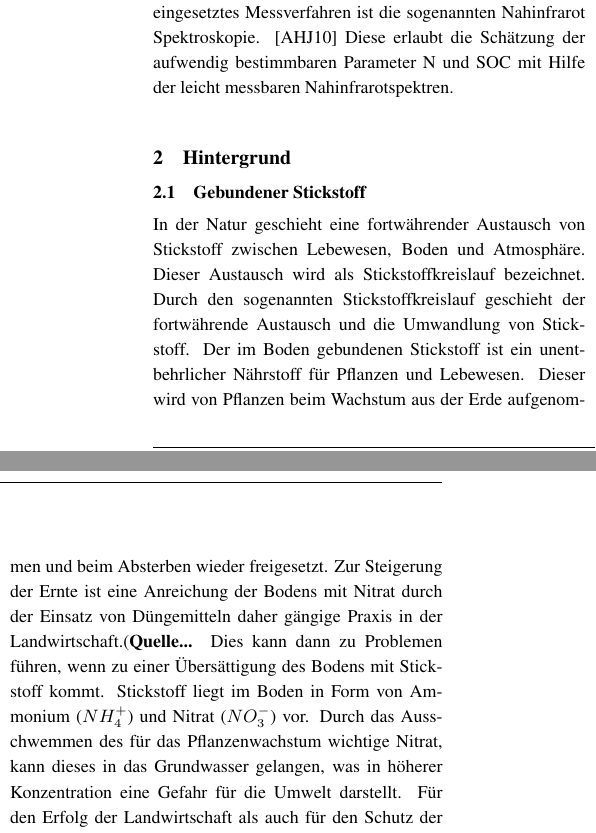
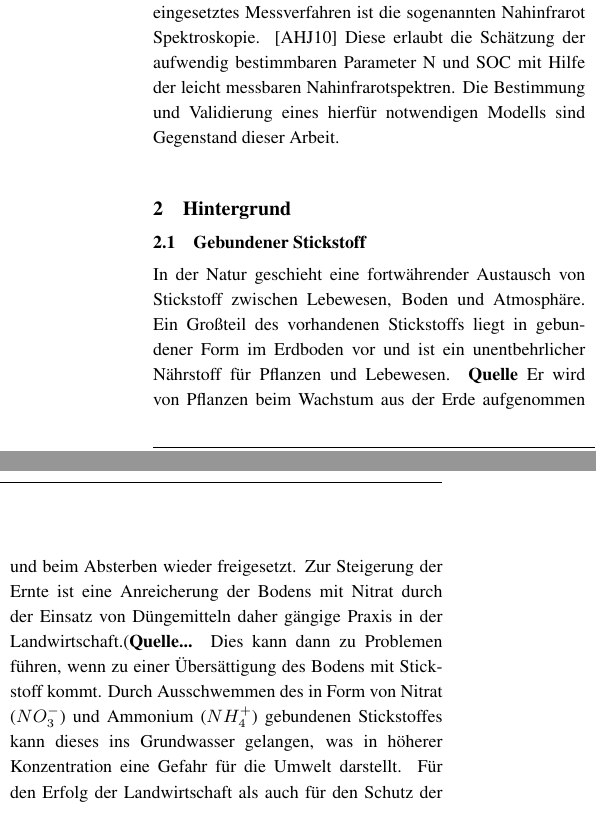
Before and after one commit to TobiGiese/NIR-WS1819, a LaTeX paper (tex/main.tex, which reads tex/sec/background.tex, tex/sec/introduction.tex): two parts of the columns of page 3 of 9, joined at a grey line, cut so that both start at the same text. Compiled offline with pdfLaTeX.

Commit message:
Update on Overleaf.

```diff
--- a/tex/sec/background.tex
+++ b/tex/sec/background.tex
@@ -4,14 +4,12 @@
 	\subsection{Gebundener Stickstoff}
 	\label{ssec:Gebundener Stickstoff}
 
-	In der Natur geschieht eine fortwährender Austausch von Stickstoff zwischen Lebewesen, Boden und Atmosphäre. Dieser Austausch wird als Stickstoffkreislauf bezeichnet.
-	Durch den sogenannten Stickstoffkreislauf geschieht der fortwährende  Austausch und die Umwandlung von Stickstoff.
-	Der im Boden gebundenen Stickstoff ist ein unentbehrlicher Nährstoff für Pflanzen und Lebewesen.
-	Dieser wird von Pflanzen beim Wachstum aus der Erde aufgenommen und beim Absterben wieder freigesetzt.
-    Zur Steigerung der Ernte ist eine Anreichung der Bodens mit Nitrat durch der Einsatz von Düngemitteln daher gängige Praxis in der Landwirtschaft.(\textbf{Quelle...}
+	In der Natur geschieht eine fortwährender Austausch von Stickstoff zwischen Lebewesen, Boden und Atmosphäre.
+	Ein Großteil des vorhandenen Stickstoffs liegt in gebundener Form im Erdboden vor und ist ein unentbehrlicher Nährstoff für Pflanzen und Lebewesen. \textbf{Quelle}
+	Er wird von Pflanzen beim Wachstum aus der Erde aufgenommen und beim Absterben wieder freigesetzt.
+    Zur Steigerung der Ernte ist eine Anreicherung der Bodens mit Nitrat durch der Einsatz von Düngemitteln daher gängige Praxis in der Landwirtschaft.(\textbf{Quelle...}
     Dies kann dann zu Problemen führen, wenn zu einer Übersättigung des Bodens mit Stickstoff kommt.
-    Stickstoff liegt im Boden in Form von Ammonium ($NH_4^+$) und Nitrat ($NO_3^-$) vor.
-    Durch das Ausschwemmen des für das Pflanzenwachstum wichtige Nitrat, kann dieses in das Grundwasser gelangen, was in höherer Konzentration eine Gefahr für die Umwelt darstellt.
+    Durch Ausschwemmen des in Form von Nitrat ($NO_3^-$) und Ammonium ($NH_4^+$) gebundenen Stickstoffes kann dieses ins Grundwasser gelangen, was in höherer Konzentration eine Gefahr für die Umwelt darstellt.
     Für den Erfolg der Landwirtschaft als auch für den Schutz der Umwelt ist daher eine zuverlässige und effiziente Ermittlung des Nitratgehalts im Bodens von entscheidender Bedeutung.
     Die Stoffmengenkonzentration von Stickstoff ($N$) lässt sich berechnen durch,
     	\[
--- a/tex/sec/introduction.tex
+++ b/tex/sec/introduction.tex
@@ -8,6 +8,7 @@
     Aus diesem Grund sind Messverfahren notwendig, welche die zuverlässige und effiziente Ermittlung organischen Kohlenstoffs und gebundenen Stickstoffs des Bodens zulassen.
     Ein seit den sechziger Jahren vielfach eingesetztes Messverfahren ist die sogenannten Nahinfrarot Spektroskopie. \cite{Agelet2010}
     Diese erlaubt die Schätzung der aufwendig bestimmbaren Parameter N und SOC mit Hilfe der leicht messbaren Nahinfrarotspektren.
+    Die Bestimmung und Validierung eines hierfür notwendigen Modells sind Gegenstand dieser Arbeit.
 
 
 % section Einleitung
```
